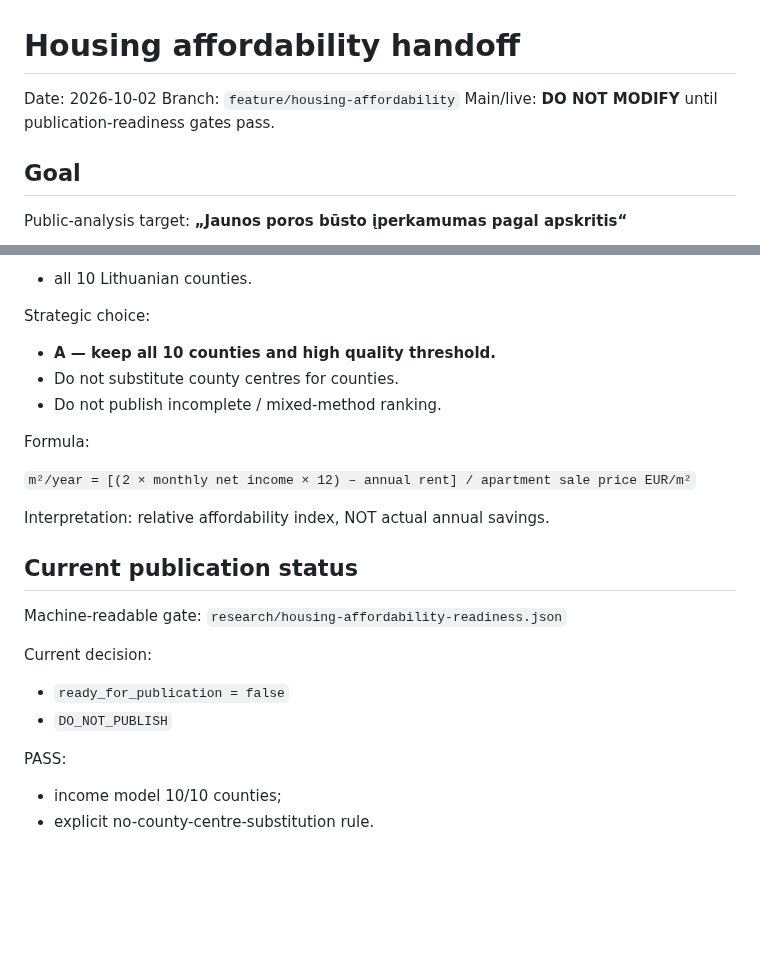
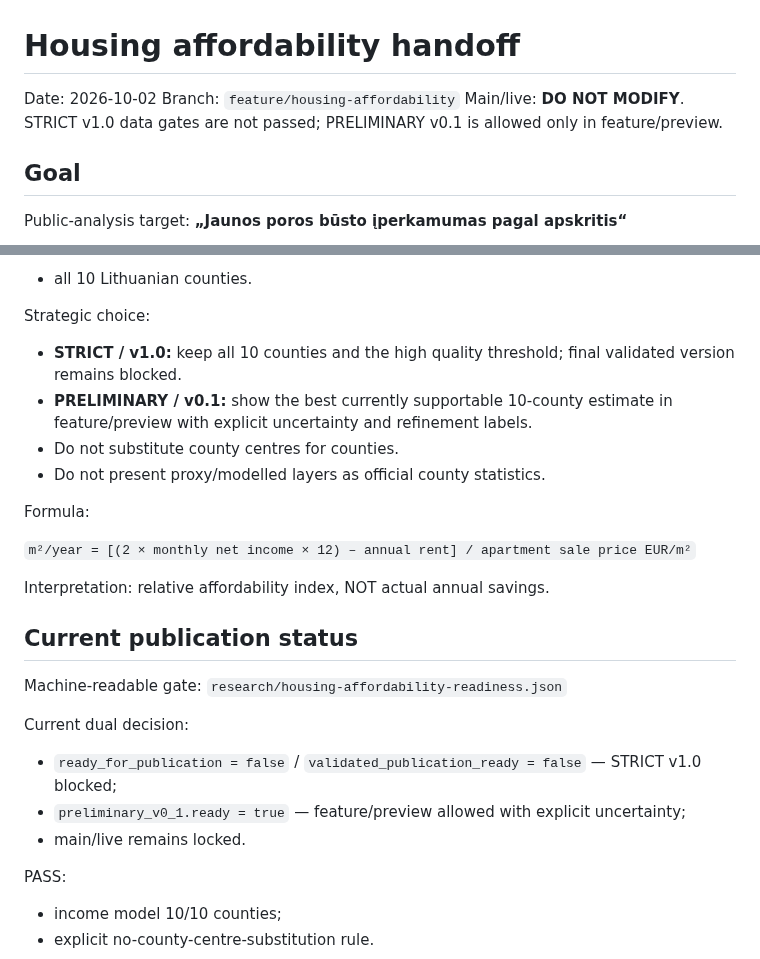
Before and after one commit to olemoz1977/Demografin-situacija, a Markdown page: research/housing-affordability-handoff-2026-10-02.md, 2 parts joined by grey strips. Drawn GitHub-style; blank space fills up the shorter version.

Commit message:
Align housing handoff with dual readiness modes

```diff
--- a/research/housing-affordability-handoff-2026-10-02.md
+++ b/research/housing-affordability-handoff-2026-10-02.md
@@ -2,7 +2,7 @@
 
 Date: 2026-10-02
 Branch: `feature/housing-affordability`
-Main/live: **DO NOT MODIFY** until publication-readiness gates pass.
+Main/live: **DO NOT MODIFY**. STRICT v1.0 data gates are not passed; PRELIMINARY v0.1 is allowed only in feature/preview.
 
 ## Goal
 
@@ -18,9 +18,10 @@ Geography:
 - all 10 Lithuanian counties.
 
 Strategic choice:
-- **A — keep all 10 counties and high quality threshold.**
+- **STRICT / v1.0:** keep all 10 counties and the high quality threshold; final validated version remains blocked.
+- **PRELIMINARY / v0.1:** show the best currently supportable 10-county estimate in feature/preview with explicit uncertainty and refinement labels.
 - Do not substitute county centres for counties.
-- Do not publish incomplete / mixed-method ranking.
+- Do not present proxy/modelled layers as official county statistics.
 
 Formula:
 
@@ -34,9 +35,10 @@ relative affordability index, NOT actual annual savings.
 Machine-readable gate:
 `research/housing-affordability-readiness.json`
 
-Current decision:
-- `ready_for_publication = false`
-- `DO_NOT_PUBLISH`
+Current dual decision:
+- `ready_for_publication = false` / `validated_publication_ready = false` — STRICT v1.0 blocked;
+- `preliminary_v0_1.ready = true` — feature/preview allowed with explicit uncertainty;
+- main/live remains locked.
 
 PASS:
 - income model 10/10 counties;
```
